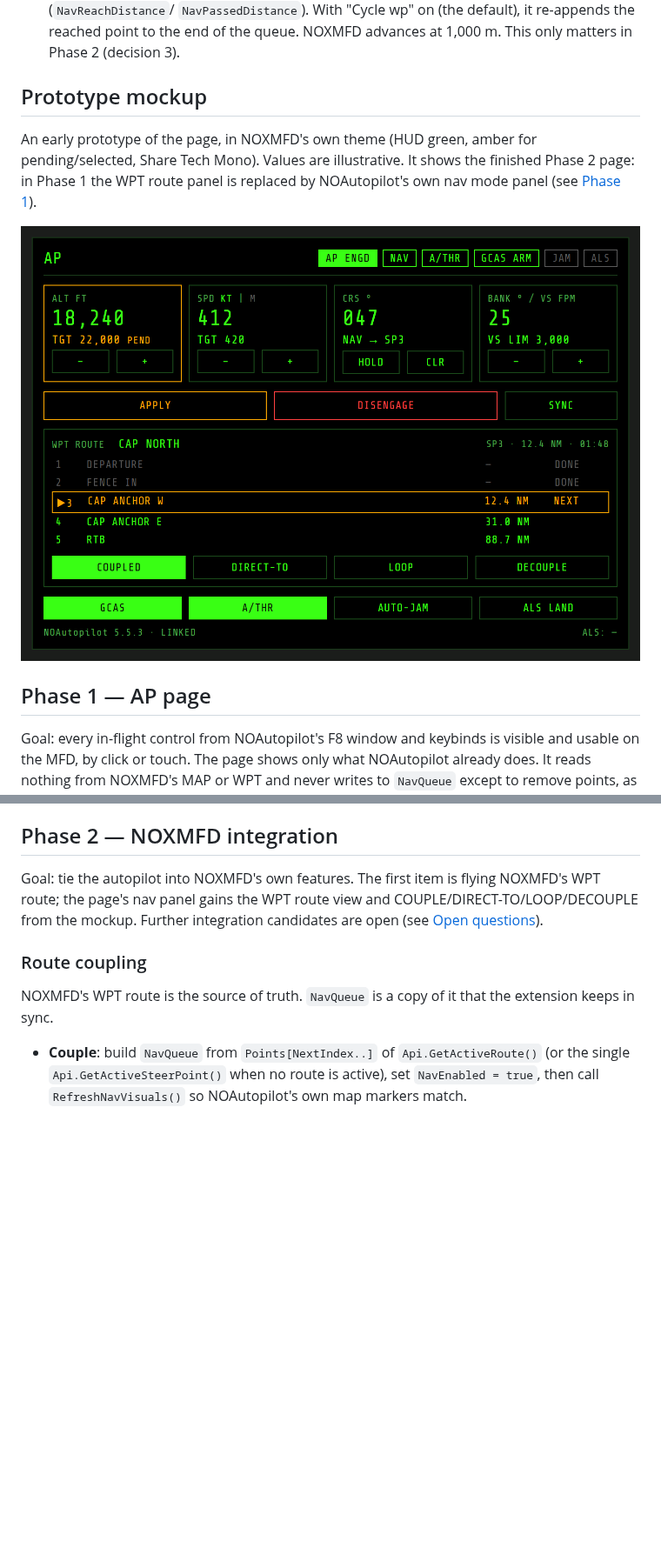
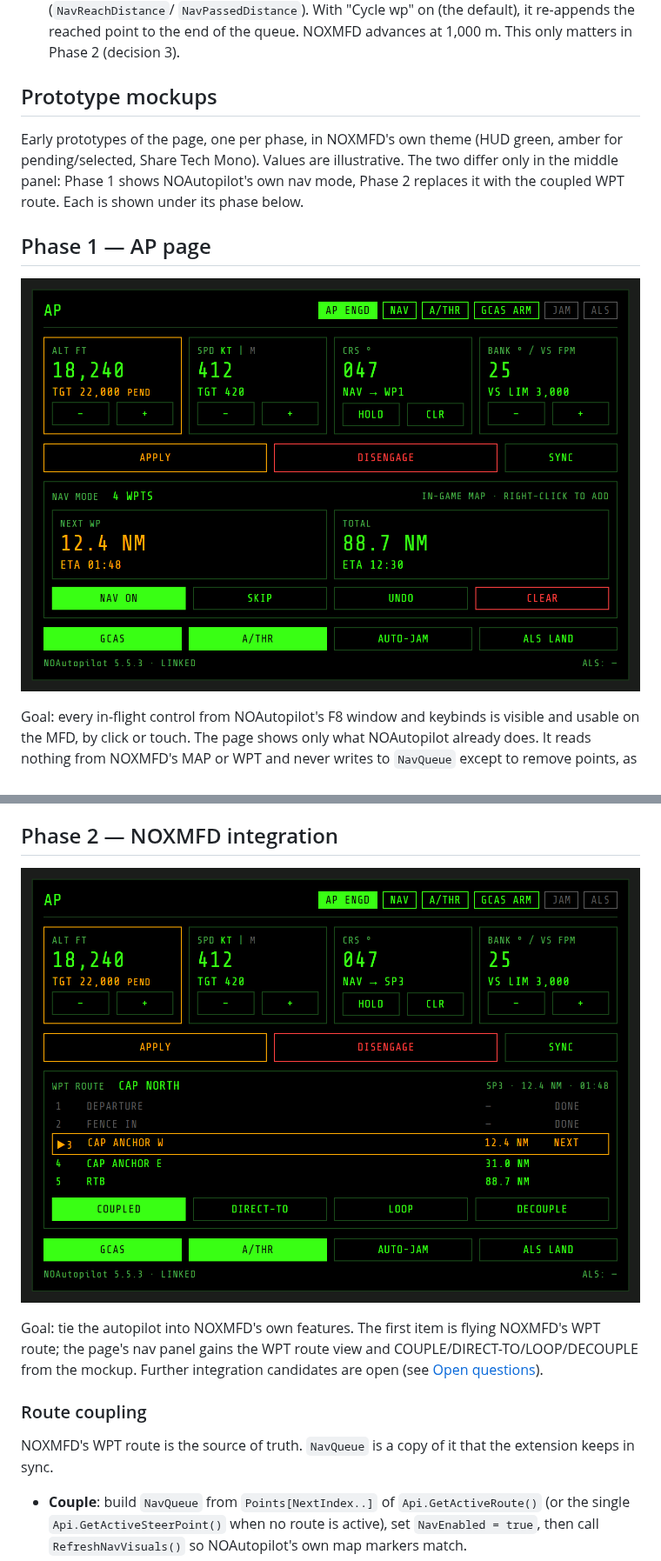
Before and after one commit to roke77/NOXMFD-Extension-NOAutopilot, a Markdown page: docs/noautopilot-plan.md, 2 parts joined by grey strips. Shown at 87% size. GitHub-like rendering; pictures changed too: docs/images/ap-page-mockup-phase1.png (added); blank space fills up the shorter version.

Commit message:
Add Phase 1 AP page mockup and label the existing one as Phase 2

```diff
--- a/docs/noautopilot-plan.md
+++ b/docs/noautopilot-plan.md
@@ -75,15 +75,16 @@ Two NOAutopilot behaviors shape the design:
   `NavPassedDistance`). With "Cycle wp" on (the default), it re-appends the reached point to the
   end of the queue. NOXMFD advances at 1,000 m. This only matters in Phase 2 (decision 3).
 
-## Prototype mockup
+## Prototype mockups
 
-An early prototype of the page, in NOXMFD's own theme (HUD green, amber for pending/selected,
-Share Tech Mono). Values are illustrative. It shows the finished Phase 2 page: in Phase 1 the WPT
-route panel is replaced by NOAutopilot's own nav mode panel (see [Phase 1](#phase-1--ap-page)).
-
-![AP page mockup](images/ap-page-mockup.png)
+Early prototypes of the page, one per phase, in NOXMFD's own theme (HUD green, amber for
+pending/selected, Share Tech Mono). Values are illustrative. The two differ only in the middle
+panel: Phase 1 shows NOAutopilot's own nav mode, Phase 2 replaces it with the coupled WPT route.
+Each is shown under its phase below.
 
 ## Phase 1 — AP page
+
+![AP page mockup, Phase 1](images/ap-page-mockup-phase1.png)
 
 Goal: every in-flight control from NOAutopilot's F8 window and keybinds is visible and usable on
 the MFD, by click or touch. The page shows only what NOAutopilot already does. It reads nothing
@@ -118,6 +119,8 @@ Suggested build order within Phase 1:
    buttons, the GCAS/A/THR/AUTO-JAM toggles, and ALS LAND through the private `StartAutoland`.
 
 ## Phase 2 — NOXMFD integration
+
+![AP page mockup, Phase 2](images/ap-page-mockup-phase2.png)
 
 Goal: tie the autopilot into NOXMFD's own features. The first item is flying NOXMFD's WPT route;
 the page's nav panel gains the WPT route view and COUPLE/DIRECT-TO/LOOP/DECOUPLE from the mockup.
```
Also changed, not shown: docs/images/ap-page-mockup-phase2.png (renamed from docs/images/ap-page-mockup.png).
